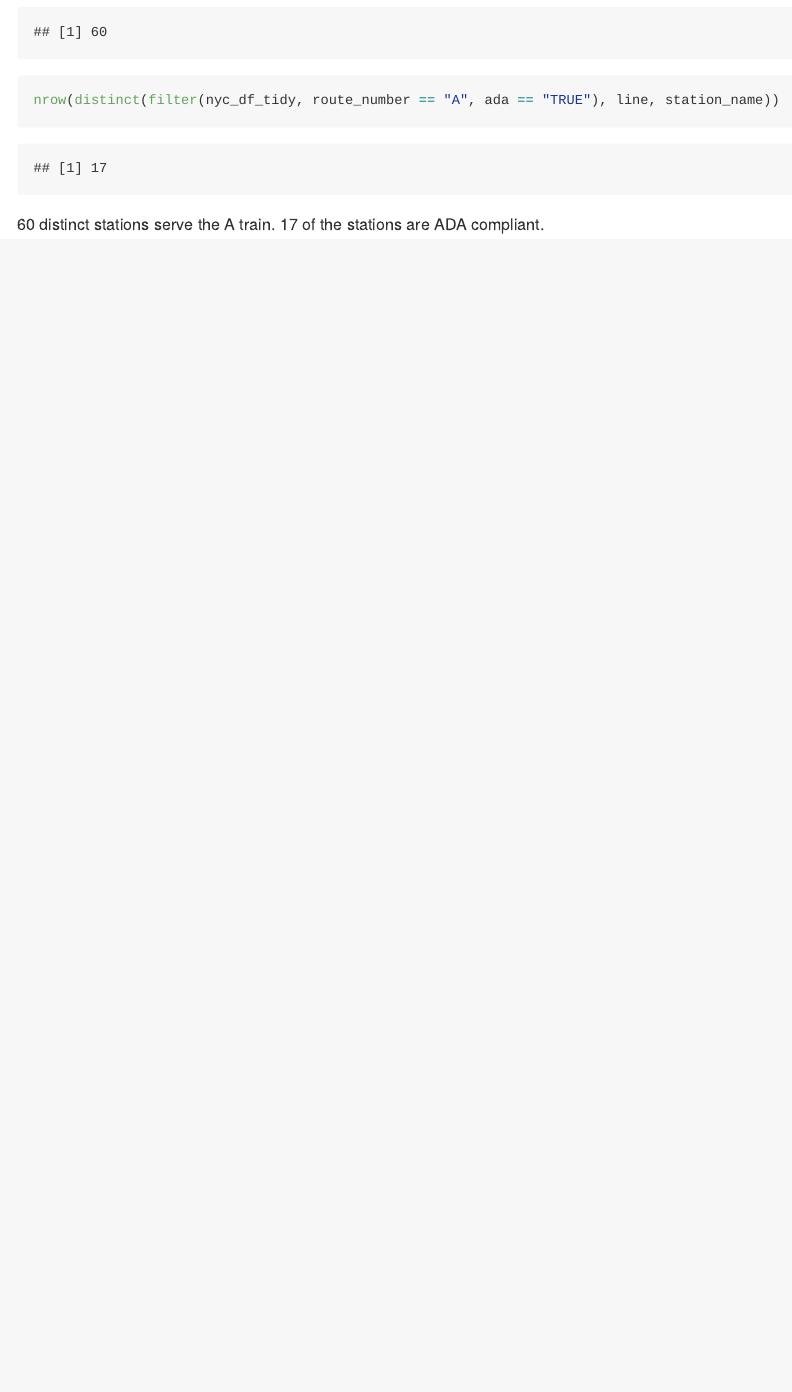
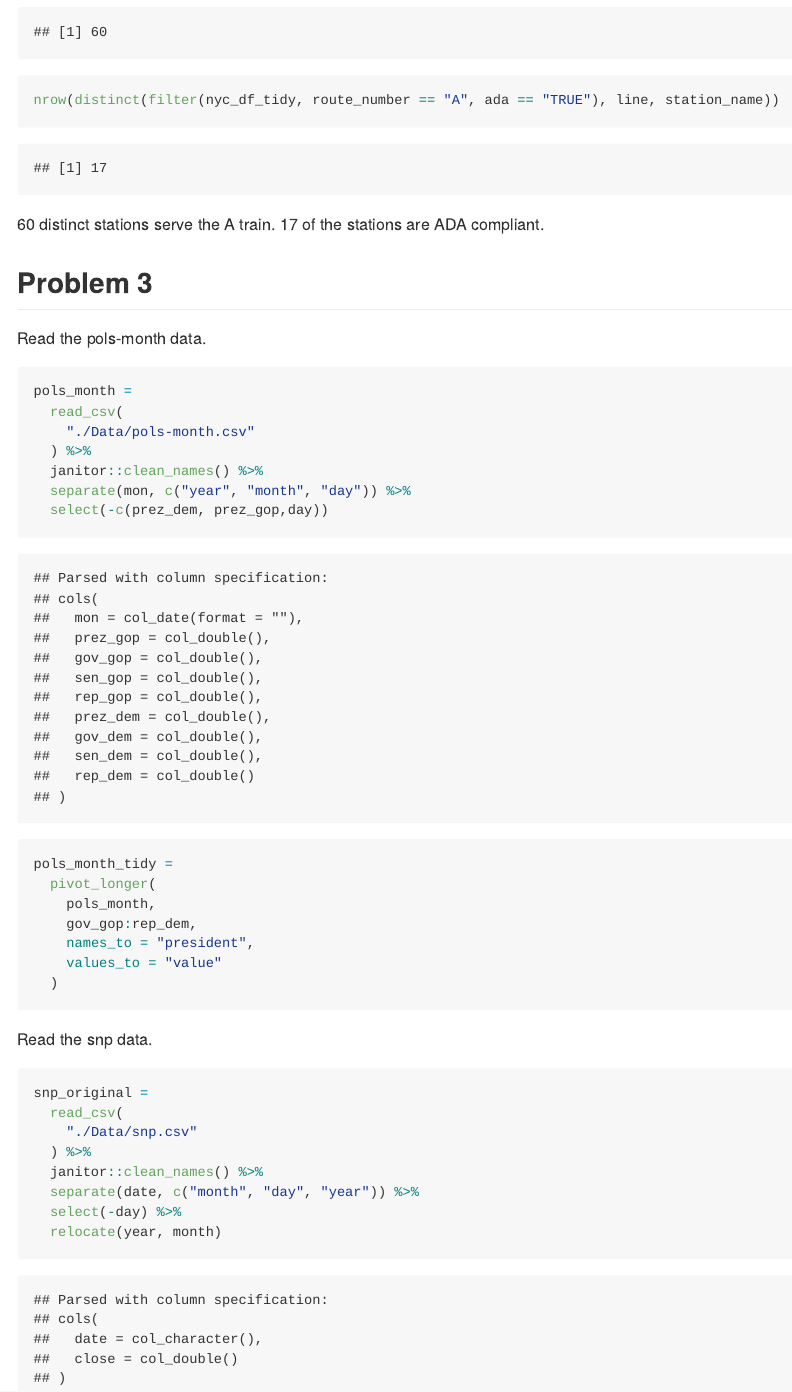
Before and after one commit to yikezhao/p8105_hw2_yz3738, an R Markdown document (p8105_hw2_yz3738.Rmd): the page in a window 1100 px wide, from 3800 px down. The pictures show the output file p8105_hw2_yz3738.md that the author committed with the source, drawn offline in the style of GitHub; long lines of code are wrapped.

````diff
--- a/p8105_hw2_yz3738.Rmd
+++ b/p8105_hw2_yz3738.Rmd
@@ -114,3 +114,38 @@
 nrow(distinct(filter(nyc_df_tidy, route_number == "A", ada == "TRUE"), line, station_name))
 ```
 60 distinct stations serve the A train. 17 of the stations are ADA compliant.
+
+## Problem 3
+
+Read the pols-month data.
+
+```{r}
+pols_month =
+  read_csv(
+    "./Data/pols-month.csv"
+  ) %>%
+  janitor::clean_names() %>%
+  separate(mon, c("year", "month", "day")) %>%
+  select(-c(prez_dem, prez_gop,day))
+
+pols_month_tidy =
+  pivot_longer(
+    pols_month,
+    gov_gop:rep_dem,
+    names_to = "president",
+    values_to = "value"
+  )
+```
+
+Read the snp data.
+
+```{r}
+snp_original =
+  read_csv(
+    "./Data/snp.csv"
+  ) %>%
+  janitor::clean_names() %>%
+  separate(date, c("month", "day", "year")) %>%
+  select(-day) %>%
+  relocate(year, month)
+```
````
Also changed, not shown: p8105_hw2_yz3738.md.
